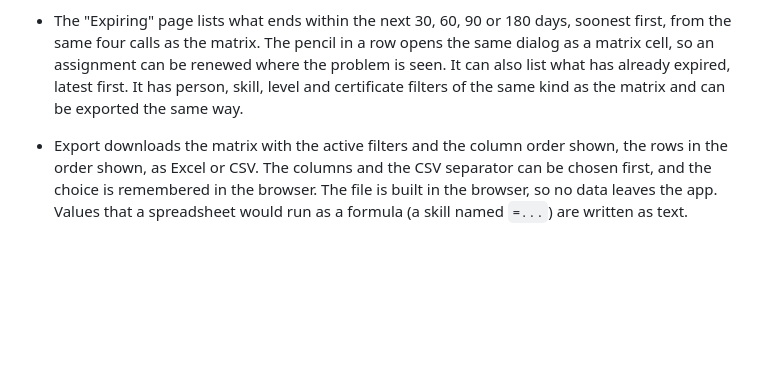
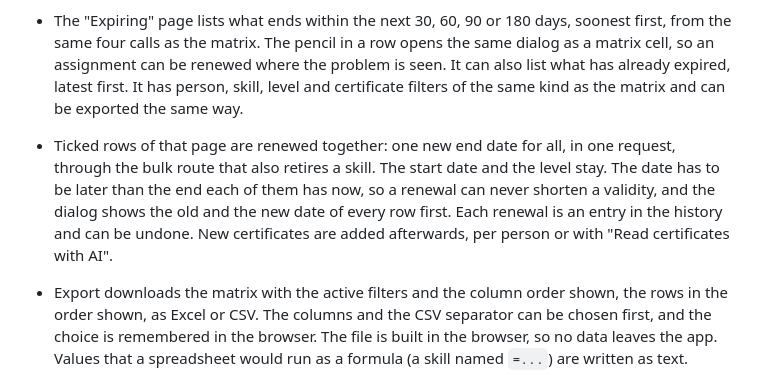
Before and after one commit to PaulaGili/skill-matrix-fsm, a Markdown page: docs/decisions.md, the part around the change. Rendered like a GitHub page; blank space fills up the shorter version.

```diff
--- a/docs/decisions.md
+++ b/docs/decisions.md
@@ -120,6 +120,7 @@ Every active person exists twice in the demo company, once as `EMPLOYEE` and onc
 - The list tables are sorted from a Sort button that opens the UI5 view settings dialog, and the filters sit in the UI5 filter bar, as in a Fiori list report. The matrix is sorted from the same Sort button. A skill column puts the problems first (expired, expiring soon), then valid, then the persons without the skill. The skill columns can be dragged into another order, which is remembered in the browser.
 - FSM allows two skills for the same person and tag. The app reads the assignments before it creates one and refuses a second one, so a retry or a second browser tab does not duplicate an assignment. Two saves in the same second could still both pass the check, as FSM itself has no such rule. If FSM holds two anyway, the cell shows the one that is valid today, and among equals the one that stays valid longest.
 - The "Expiring" page lists what ends within the next 30, 60, 90 or 180 days, soonest first, from the same four calls as the matrix. The pencil in a row opens the same dialog as a matrix cell, so an assignment can be renewed where the problem is seen. It can also list what has already expired, latest first. It has person, skill, level and certificate filters of the same kind as the matrix and can be exported the same way.
+- Ticked rows of that page are renewed together: one new end date for all, in one request, through the bulk route that also retires a skill. The start date and the level stay. The date has to be later than the end each of them has now, so a renewal can never shorten a validity, and the dialog shows the old and the new date of every row first. Each renewal is an entry in the history and can be undone. New certificates are added afterwards, per person or with "Read certificates with AI".
 - Export downloads the matrix with the active filters and the column order shown, the rows in the order shown, as Excel or CSV. The columns and the CSV separator can be chosen first, and the choice is remembered in the browser. The file is built in the browser, so no data leaves the app. Values that a spreadsheet would run as a formula (a skill named `=...`) are written as text.
 
 - Tablet: the matrix keeps its person column in place and scrolls the skills inside the table, so the page itself never scrolls sideways. The list tables (catalogue, expiring) keep the columns that matter in one line: the columns have an importance, the actions stay in the row, and the least important ones (level and certificate on the Expiring page, the description in the catalogue) are left out when there is no room, as they are one click away. Checked at 820 px width. On a phone the pages fold the same way and the dialog shows its fields below each other, checked at 390 px; the matrix itself stays a wide table that scrolls sideways, so a phone is fine for looking something up, not for working in it.
```
Also changed, not shown: README.md (+6 -5 lines), docs/images/expiring.png, 11 other files.
